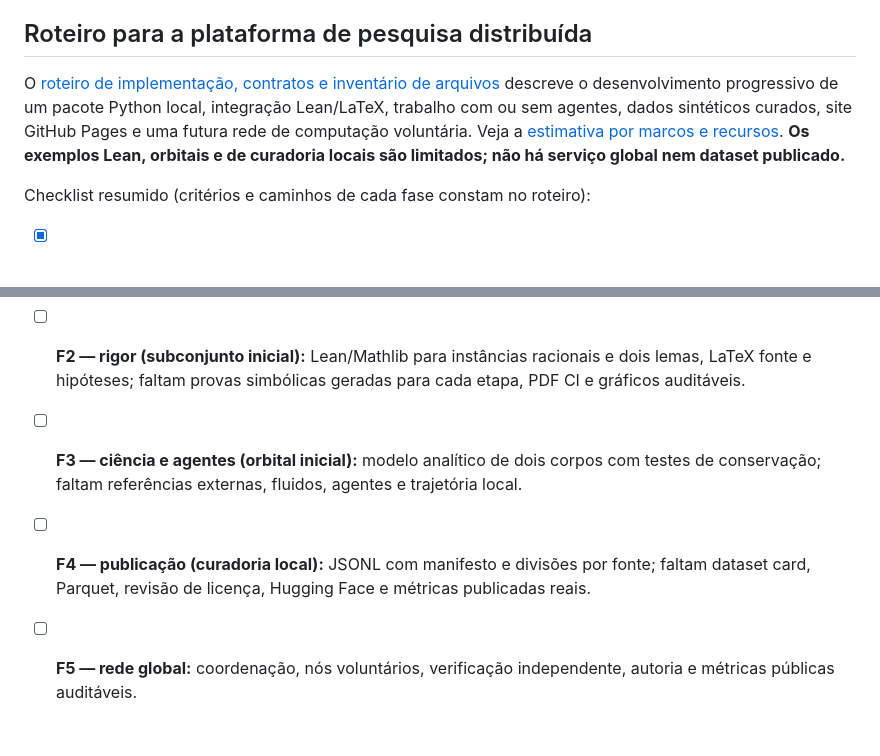
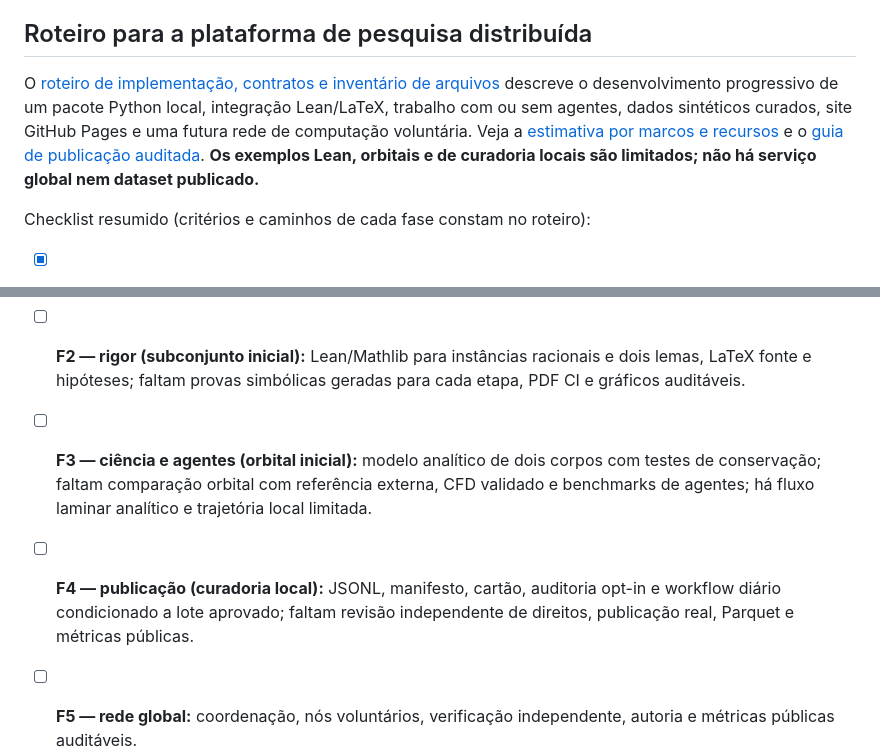
Before and after one commit to 3scud3r0/Nabla-Math, a Markdown page: README.md, 2 parts joined by grey strips. GitHub-like rendering; blank space fills up the shorter version.

Commit message:
docs: align phase checklist with audited publishing pipeline

```diff
--- a/README.md
+++ b/README.md
@@ -16,7 +16,7 @@ Intercâmbio manual entre computadores: `nabla export lote.jsonl --db origem.sql
 
 ## Roteiro para a plataforma de pesquisa distribuída
 
-O [roteiro de implementação, contratos e inventário de arquivos](docs/ROADMAP_GLOBAL_RESEARCH.md) descreve o desenvolvimento progressivo de um pacote Python local, integração Lean/LaTeX, trabalho com ou sem agentes, dados sintéticos curados, site GitHub Pages e uma futura rede de computação voluntária. Veja a [estimativa por marcos e recursos](docs/ESTIMATIVA_EXECUCAO.md). **Os exemplos Lean, orbitais e de curadoria locais são limitados; não há serviço global nem dataset publicado.**
+O [roteiro de implementação, contratos e inventário de arquivos](docs/ROADMAP_GLOBAL_RESEARCH.md) descreve o desenvolvimento progressivo de um pacote Python local, integração Lean/LaTeX, trabalho com ou sem agentes, dados sintéticos curados, site GitHub Pages e uma futura rede de computação voluntária. Veja a [estimativa por marcos e recursos](docs/ESTIMATIVA_EXECUCAO.md) e o [guia de publicação auditada](docs/PUBLISHING.md). **Os exemplos Lean, orbitais e de curadoria locais são limitados; não há serviço global nem dataset publicado.**
 
 Checklist resumido (critérios e caminhos de cada fase constam no roteiro):
 
@@ -24,8 +24,8 @@ Checklist resumido (critérios e caminhos de cada fase constam no roteiro):
 - [ ] **F0 — decisões:** escolher licenças, formatos e políticas de contribuição/segurança.
 - [ ] **F1 — biblioteca local (prévia executável):** empacotamento local pip, bootstrap Windows/Linux, CLI, SQLite e exemplo racional; faltam instalação limpa em SOs alvo e estabilidade de API.
 - [ ] **F2 — rigor (subconjunto inicial):** Lean/Mathlib para instâncias racionais e dois lemas, LaTeX fonte e hipóteses; faltam provas simbólicas geradas para cada etapa, PDF CI e gráficos auditáveis.
-- [ ] **F3 — ciência e agentes (orbital inicial):** modelo analítico de dois corpos com testes de conservação; faltam referências externas, fluidos, agentes e trajetória local.
-- [ ] **F4 — publicação (curadoria local):** JSONL com manifesto e divisões por fonte; faltam dataset card, Parquet, revisão de licença, Hugging Face e métricas publicadas reais.
+- [ ] **F3 — ciência e agentes (orbital inicial):** modelo analítico de dois corpos com testes de conservação; faltam comparação orbital com referência externa, CFD validado e benchmarks de agentes; há fluxo laminar analítico e trajetória local limitada.
+- [ ] **F4 — publicação (curadoria local):** JSONL, manifesto, cartão, auditoria opt-in e workflow diário condicionado a lote aprovado; faltam revisão independente de direitos, publicação real, Parquet e métricas públicas.
 - [ ] **F5 — rede global:** coordenação, nós voluntários, verificação independente, autoria e métricas públicas auditáveis.
 - [ ] **F6 — interoperabilidade:** protocolo estável, SDKs Rust/C/C++ e avaliação da utilidade dos dados no treinamento.
 
```
Also changed, not shown: docs/ROADMAP_GLOBAL_RESEARCH.md (+2 -1 lines).
